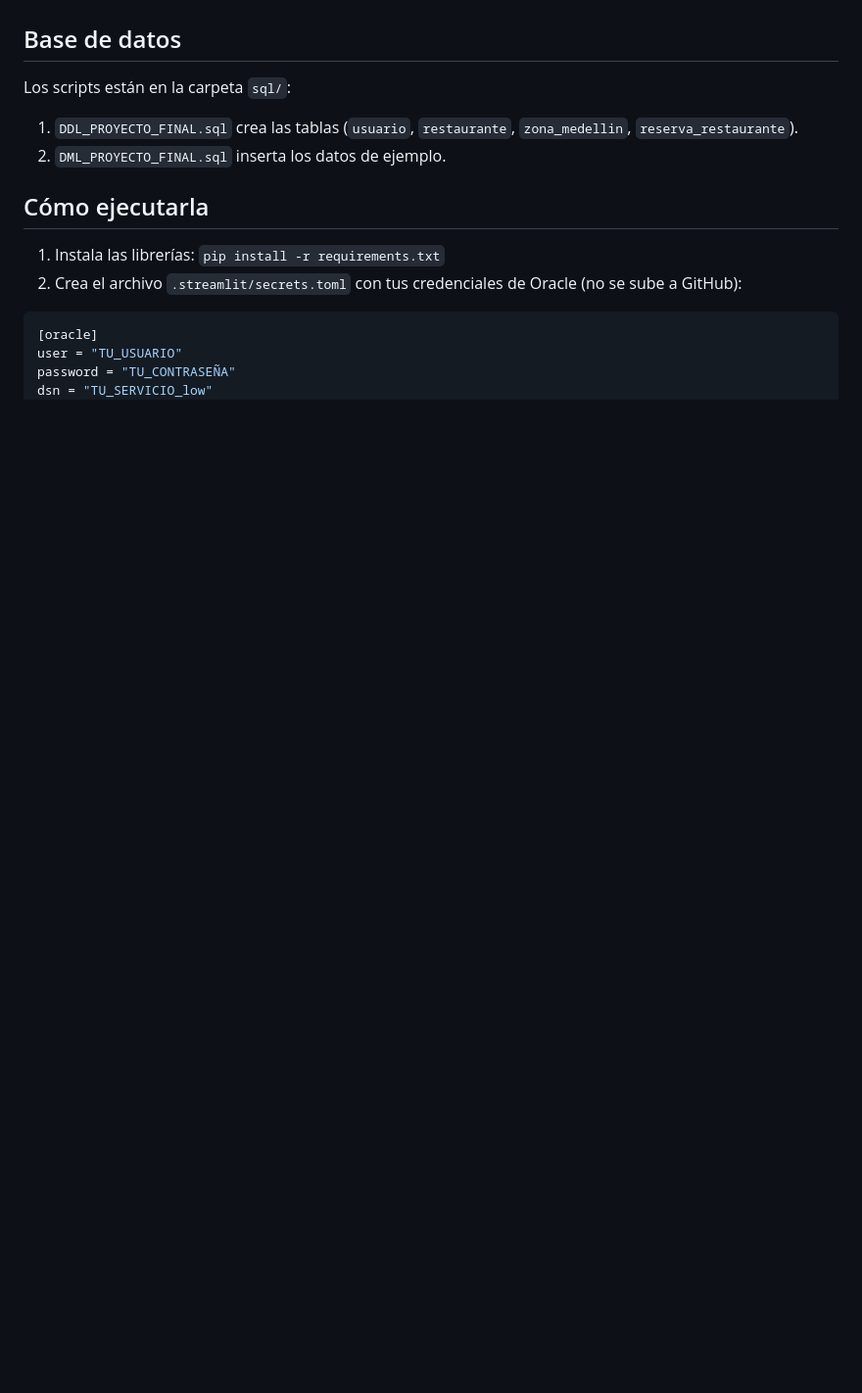
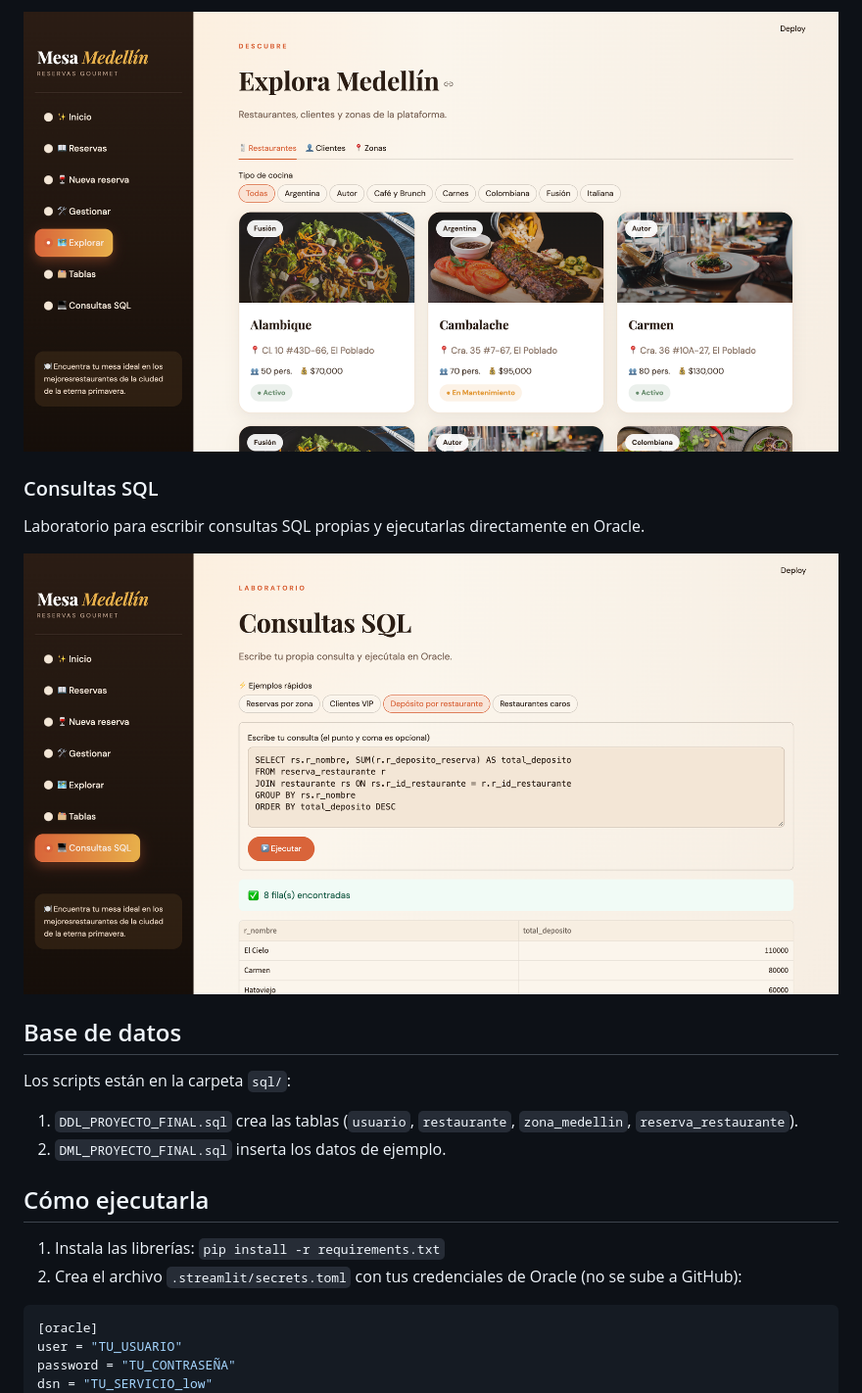
Before and after one commit to isamontoya0601-cloud/Proyecto-Final-mesa-medellin, a Markdown page: README.md, the part around one of its changes. Shown at 98% size. Rendered like a GitHub page; pictures changed too: screenshots/03-consultas-sql.png (added), screenshots/04-explorar.png (added); blank space fills up the shorter version.

```diff
--- a/README.md
+++ b/README.md
@@ -5,3 +21,9 @@ Hecha con Oracle SQL, Python y Streamlit.
+![Explorar](screenshots/04-explorar.png)
+
+### Consultas SQL
+Laboratorio para escribir consultas SQL propias y ejecutarlas directamente en Oracle.
+
+![Consultas SQL](screenshots/03-consultas-sql.png)
 
 ## Base de datos
 Los scripts están en la carpeta `sql/`:
```
Also changed, not shown: other parts of README.md (+16 -0 lines), screenshots/01-inicio.png (added), screenshots/02-nueva-reserva.png (added).
